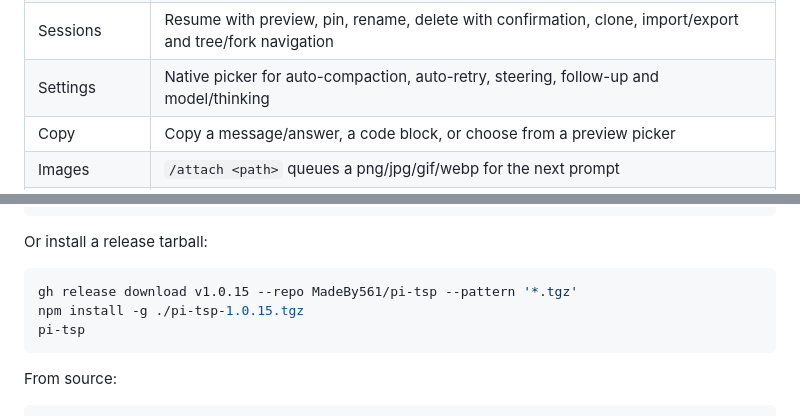
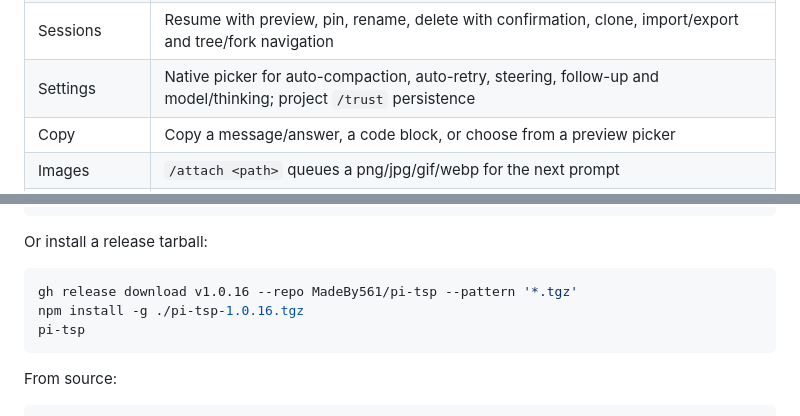
Before and after one commit to MadeBy561/pi-tsp, a Markdown page: README.md, 2 parts joined by grey strips. Drawn GitHub-style.

Commit message:
Release 1.0.16
Add project trust persistence picker.

````diff
--- a/README.md
+++ b/README.md
@@ -76,7 +76,7 @@ stock `pi` with the original arguments.
 | Composer | Centered card, context meter, provider-logo model chip, effort chip, working directory, attachments, queued-message chips, `!` shell mode, `Alt+Enter` follow-up and send button |
 | Commands | `/clear`, `/resume`, `/model`, `/effort`, `/plan`, `/implement`, `/agents`, `/todos`, `/search`, `/rename`, `/name`, `/new`, `/clone`, `/session`, `/thinking`, `/tree`, `/fork`, `/copy`, `/attach`, `/export`, `/import`, `/hotkeys`, `/settings`, `/scoped-models`, `/reload`, `/changelog`, `/compact`, `/help`, `/quit` |
 | Sessions | Resume with preview, pin, rename, delete with confirmation, clone, import/export and tree/fork navigation |
-| Settings | Native picker for auto-compaction, auto-retry, steering, follow-up and model/thinking |
+| Settings | Native picker for auto-compaction, auto-retry, steering, follow-up and model/thinking; project `/trust` persistence |
 | Copy | Copy a message/answer, a code block, or choose from a preview picker |
 | Images | `/attach <path>` queues a png/jpg/gif/webp for the next prompt |
 | Fallback | Outside Tern, `-p`, `--version` or a non-text mode runs stock `pi` |
@@ -120,8 +120,8 @@ pi-tsp
 Or install a release tarball:
 
 ```sh
-gh release download v1.0.15 --repo MadeBy561/pi-tsp --pattern '*.tgz'
-npm install -g ./pi-tsp-1.0.15.tgz
+gh release download v1.0.16 --repo MadeBy561/pi-tsp --pattern '*.tgz'
+npm install -g ./pi-tsp-1.0.16.tgz
 pi-tsp
 ```
 
````
Also changed, not shown: CHANGELOG.md (+8 -0 lines), docs/pi-tsp-turn.png, docs/pi-tsp.png, 3 other files.
